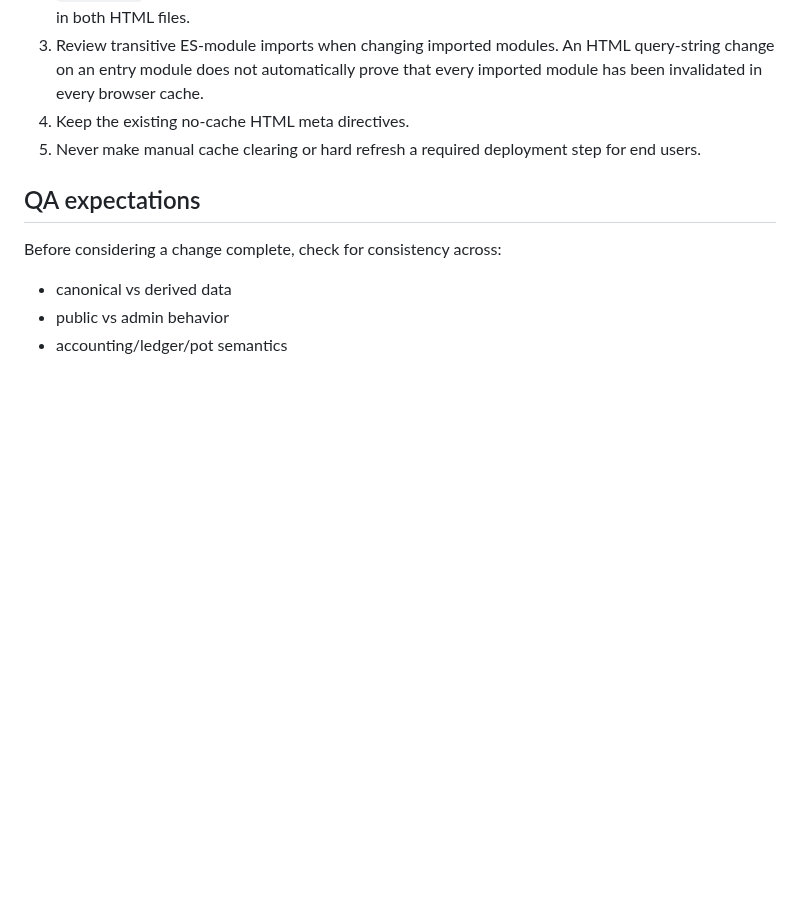
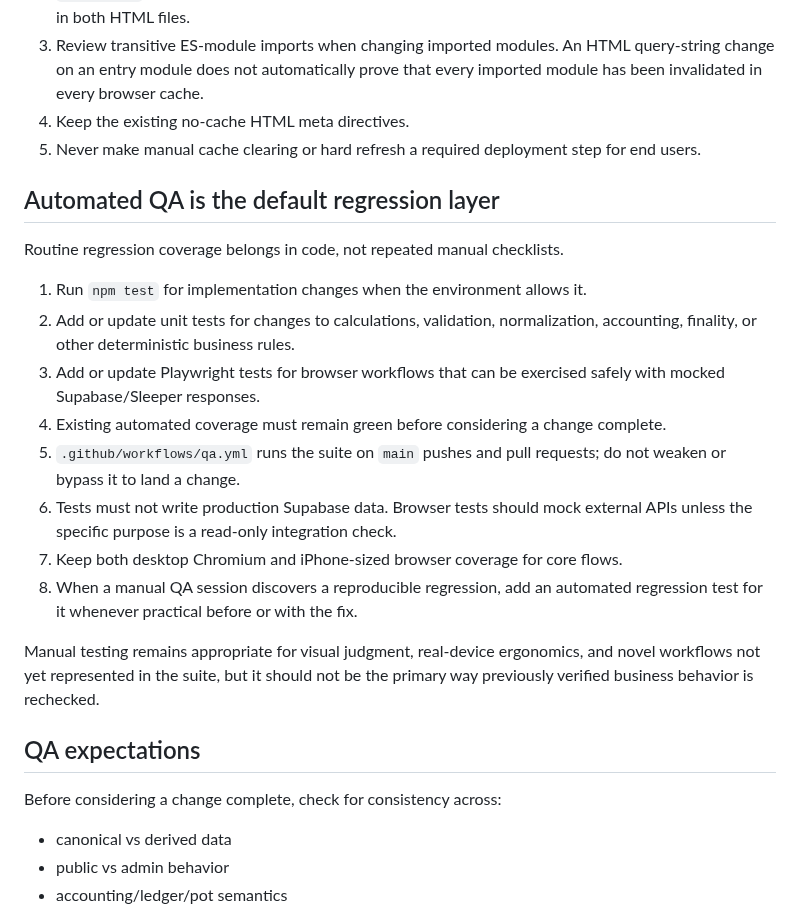
Before and after one commit to aduncan450/fantasy-tracker, a Markdown page: AGENTS.md, the part around the change. Drawn GitHub-style; blank space fills up the shorter version.

Commit message:
Make automated regression tests part of definition of done

```diff
--- a/AGENTS.md
+++ b/AGENTS.md
@@ -32,6 +32,21 @@ GitHub Pages/mobile-browser caching has caused real stale-asset behavior in prod
 4. Keep the existing no-cache HTML meta directives.
 5. Never make manual cache clearing or hard refresh a required deployment step for end users.
 
+## Automated QA is the default regression layer
+
+Routine regression coverage belongs in code, not repeated manual checklists.
+
+1. Run `npm test` for implementation changes when the environment allows it.
+2. Add or update unit tests for changes to calculations, validation, normalization, accounting, finality, or other deterministic business rules.
+3. Add or update Playwright tests for browser workflows that can be exercised safely with mocked Supabase/Sleeper responses.
+4. Existing automated coverage must remain green before considering a change complete.
+5. `.github/workflows/qa.yml` runs the suite on `main` pushes and pull requests; do not weaken or bypass it to land a change.
+6. Tests must not write production Supabase data. Browser tests should mock external APIs unless the specific purpose is a read-only integration check.
+7. Keep both desktop Chromium and iPhone-sized browser coverage for core flows.
+8. When a manual QA session discovers a reproducible regression, add an automated regression test for it whenever practical before or with the fix.
+
+Manual testing remains appropriate for visual judgment, real-device ergonomics, and novel workflows not yet represented in the suite, but it should not be the primary way previously verified business behavior is rechecked.
+
 ## QA expectations
 
 Before considering a change complete, check for consistency across:
```
